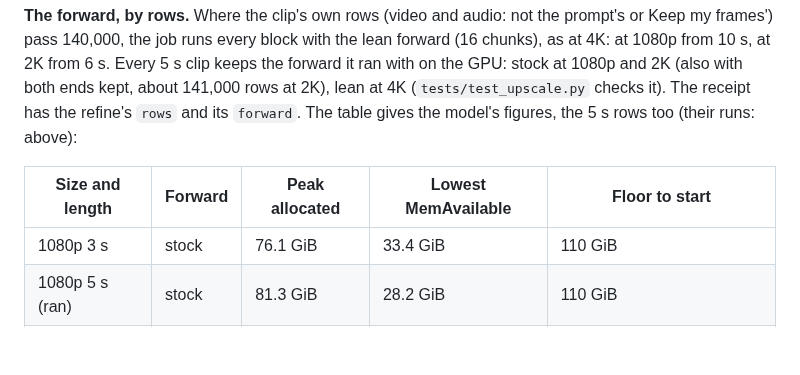
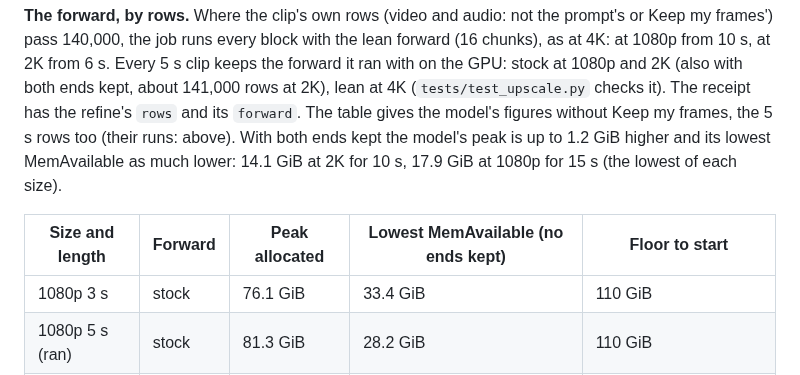
Before and after one commit to slogonomo/lf-studio, a Markdown page: docs/PERFORMANCE.md, the part around the change. GitHub-like rendering; blank space fills up the shorter version.

```diff
--- a/docs/PERFORMANCE.md
+++ b/docs/PERFORMANCE.md
@@ -591,9 +591,11 @@ clip keeps the floor it had, whatever the setting.
 140,000, the job runs every block with the lean forward (16 chunks), as at 4K: at 1080p from 10 s, at 2K from 6 s.
 Every 5 s clip keeps the forward it ran with on the GPU: stock at 1080p and 2K (also with both ends kept, about
 141,000 rows at 2K), lean at 4K (`tests/test_upscale.py` checks it). The receipt has the refine's `rows` and its
-`forward`. The table gives the model's figures, the 5 s rows too (their runs: above):
+`forward`. The table gives the model's figures without Keep my frames, the 5 s rows too (their runs: above). With
+both ends kept the model's peak is up to 1.2 GiB higher and its lowest MemAvailable as much lower: 14.1 GiB at 2K for
+10 s, 17.9 GiB at 1080p for 15 s (the lowest of each size).
 
-| Size and length | Forward | Peak allocated | Lowest MemAvailable | Floor to start |
+| Size and length | Forward | Peak allocated | Lowest MemAvailable (no ends kept) | Floor to start |
 |---|---|---|---|---|
 | 1080p 3 s | stock | 76.1 GiB | 33.4 GiB | 110 GiB |
 | 1080p 5 s (ran) | stock | 81.3 GiB | 28.2 GiB | 110 GiB |
```
Also changed, not shown: docs/TROUBLESHOOTING.md (+3 -2 lines).
